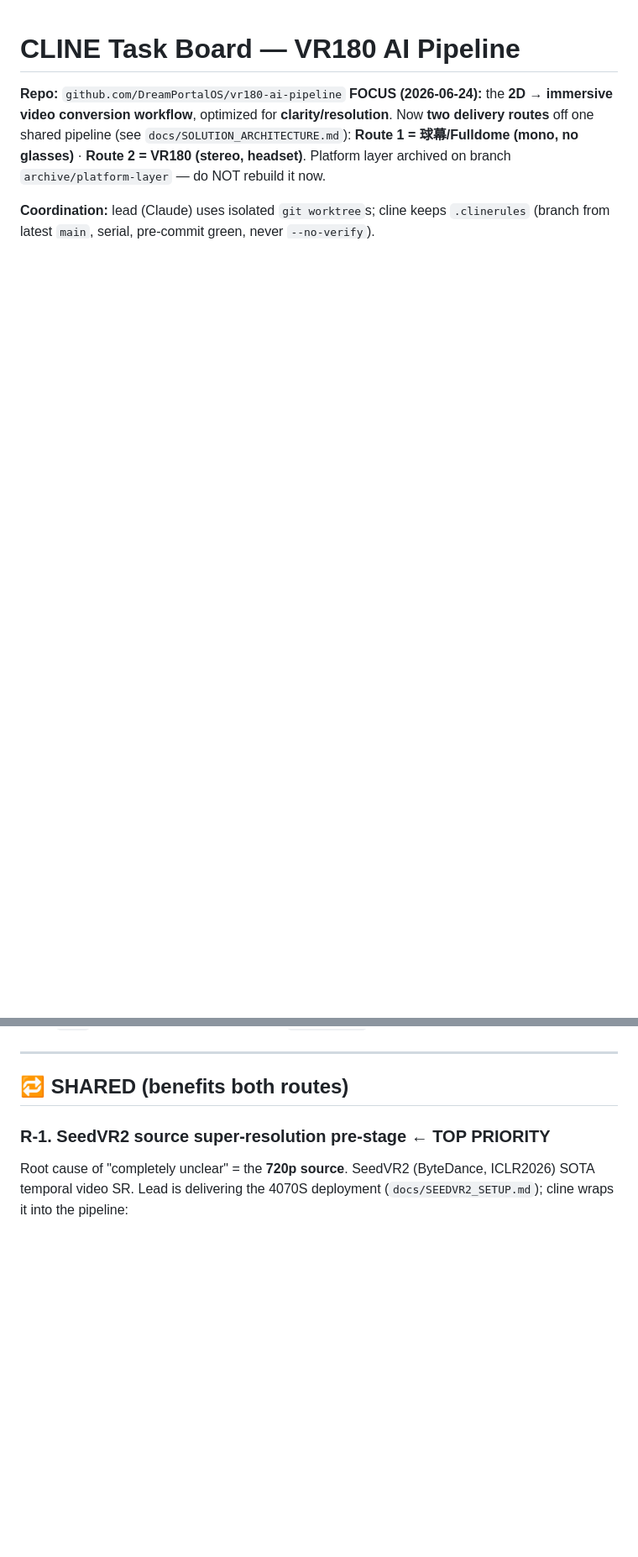
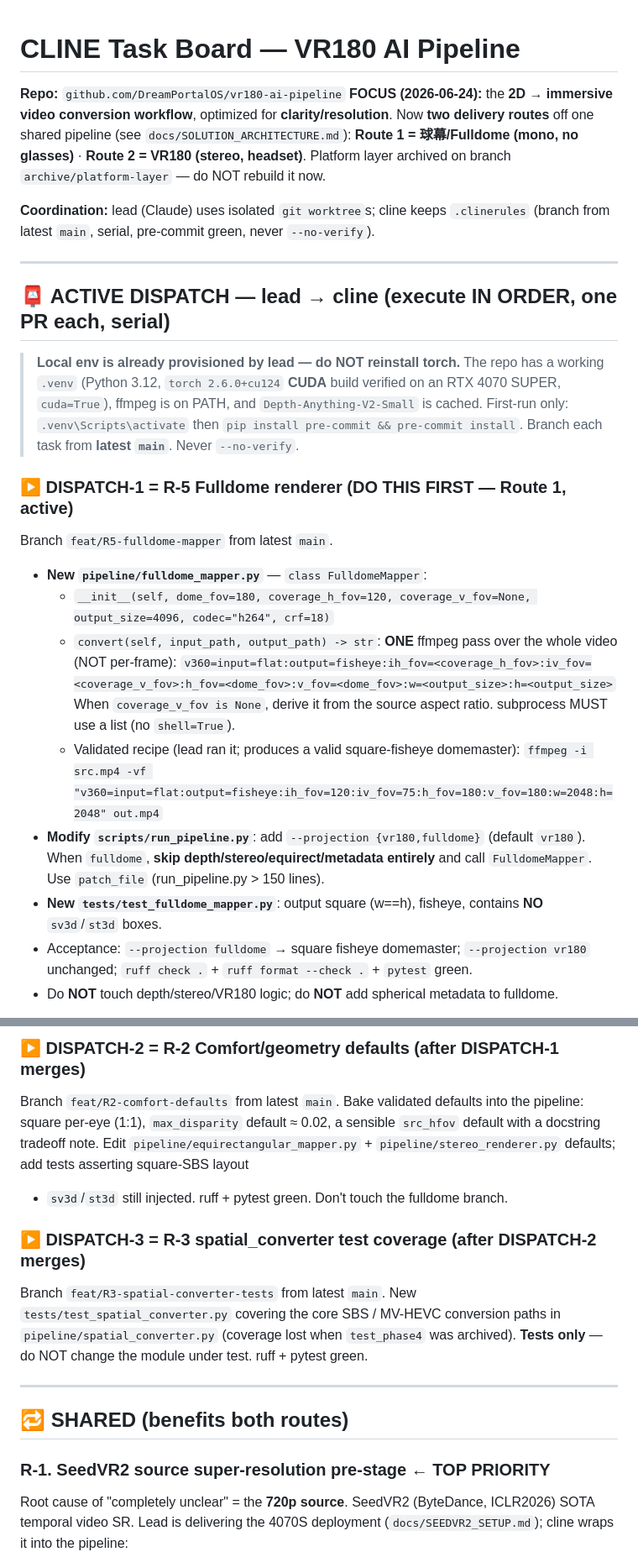
Before and after one commit to DreamPortalOS/vr180-ai-pipeline, a Markdown page: CLINE_TASK_BOARD.md, 2 parts joined by grey strips. Shown at 84% size. Rendered like a GitHub page; blank space fills up the shorter version.

Commit message:
board: dispatch R-5/R-2/R-3 task cards to cline (fulldome first)
Add an ACTIVE DISPATCH section with self-contained, serial task cards so
cline can execute them autonomously after `git pull`:
- DISPATCH-1 = R-5 Fulldome renderer (pipeline/fulldome_mapper.py + --projection)
- DISPATCH-2 = R-2 comfort/geometry defaults
- DISPATCH-3 = R-3 spatial_converter test coverage

Notes that the local .venv (torch cu124 CUDA on RTX 4070 SUPER) + ffmpeg are
already provisioned so cline does not reinstall torch.

Co-Authored-By: Claude Opus 4.8 <noreply@anthropic.com>

```diff
--- a/CLINE_TASK_BOARD.md
+++ b/CLINE_TASK_BOARD.md
@@ -7,6 +7,41 @@ Now **two delivery routes** off one shared pipeline (see `docs/SOLUTION_ARCHITEC
 Platform layer archived on branch `archive/platform-layer` — do NOT rebuild it now.
 
 **Coordination:** lead (Claude) uses isolated `git worktree`s; cline keeps `.clinerules` (branch from latest `main`, serial, pre-commit green, never `--no-verify`).
+
+---
+
+## 📮 ACTIVE DISPATCH — lead → cline (execute IN ORDER, one PR each, serial)
+
+> **Local env is already provisioned by lead — do NOT reinstall torch.** The repo has a working `.venv`
+> (Python 3.12, `torch 2.6.0+cu124` **CUDA** build verified on an RTX 4070 SUPER, `cuda=True`), ffmpeg is on
+> PATH, and `Depth-Anything-V2-Small` is cached. First-run only: `.venv\Scripts\activate` then
+> `pip install pre-commit && pre-commit install`. Branch each task from **latest `main`**. Never `--no-verify`.
+
+### ▶ DISPATCH-1 = R-5 Fulldome renderer  (DO THIS FIRST — Route 1, active)
+Branch `feat/R5-fulldome-mapper` from latest `main`.
+- **New `pipeline/fulldome_mapper.py`** — `class FulldomeMapper`:
+  - `__init__(self, dome_fov=180, coverage_h_fov=120, coverage_v_fov=None, output_size=4096, codec="h264", crf=18)`
+  - `convert(self, input_path, output_path) -> str`: **ONE** ffmpeg pass over the whole video (NOT per-frame):
+    `v360=input=flat:output=fisheye:ih_fov=<coverage_h_fov>:iv_fov=<coverage_v_fov>:h_fov=<dome_fov>:v_fov=<dome_fov>:w=<output_size>:h=<output_size>`
+    When `coverage_v_fov is None`, derive it from the source aspect ratio. subprocess MUST use a list (no `shell=True`).
+  - Validated recipe (lead ran it; produces a valid square-fisheye domemaster):
+    `ffmpeg -i src.mp4 -vf "v360=input=flat:output=fisheye:ih_fov=120:iv_fov=75:h_fov=180:v_fov=180:w=2048:h=2048" out.mp4`
+- **Modify `scripts/run_pipeline.py`**: add `--projection {vr180,fulldome}` (default `vr180`). When `fulldome`,
+  **skip depth/stereo/equirect/metadata entirely** and call `FulldomeMapper`. Use `patch_file` (run_pipeline.py > 150 lines).
+- **New `tests/test_fulldome_mapper.py`**: output square (w==h), fisheye, contains **NO** `sv3d`/`st3d` boxes.
+- Acceptance: `--projection fulldome` → square fisheye domemaster; `--projection vr180` unchanged; `ruff check .` + `ruff format --check .` + `pytest` green.
+- Do **NOT** touch depth/stereo/VR180 logic; do **NOT** add spherical metadata to fulldome.
+
+### ▶ DISPATCH-2 = R-2 Comfort/geometry defaults  (after DISPATCH-1 merges)
+Branch `feat/R2-comfort-defaults` from latest `main`. Bake validated defaults into the pipeline: square per-eye (1:1),
+`max_disparity` default ≈ 0.02, a sensible `src_hfov` default with a docstring tradeoff note. Edit
+`pipeline/equirectangular_mapper.py` + `pipeline/stereo_renderer.py` defaults; add tests asserting square-SBS layout
++ `sv3d`/`st3d` still injected. ruff + pytest green. Don't touch the fulldome branch.
+
+### ▶ DISPATCH-3 = R-3 spatial_converter test coverage  (after DISPATCH-2 merges)
+Branch `feat/R3-spatial-converter-tests` from latest `main`. New `tests/test_spatial_converter.py` covering the core
+SBS / MV-HEVC conversion paths in `pipeline/spatial_converter.py` (coverage lost when `test_phase4` was archived).
+**Tests only** — do NOT change the module under test. ruff + pytest green.
 
 ---
 
```
